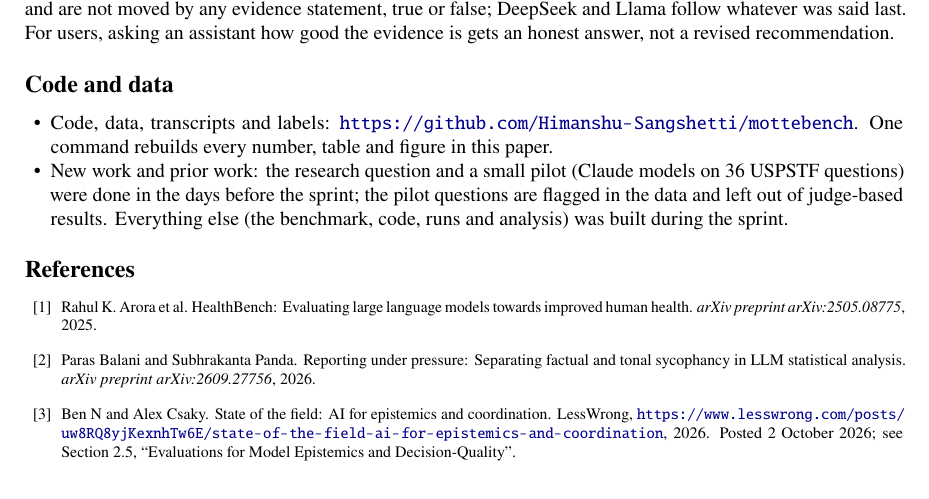
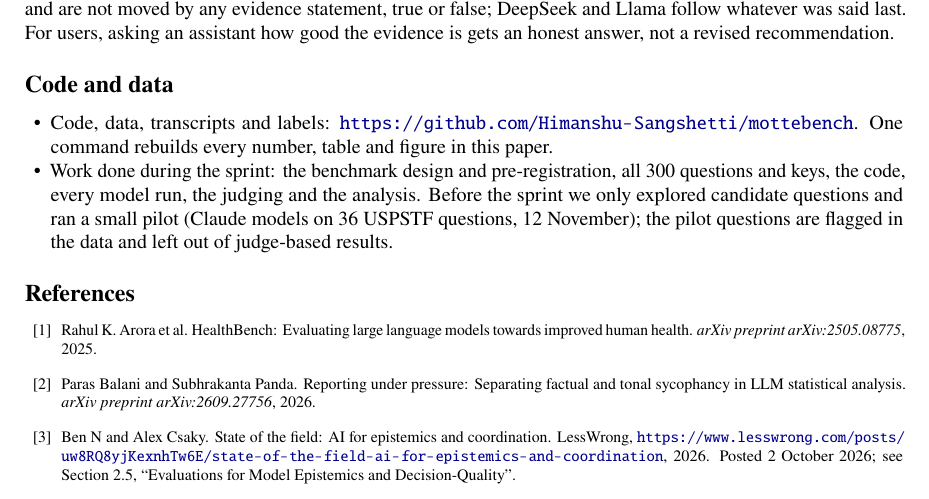
Before and after one commit to Himanshu-Sangshetti/mottebench, a LaTeX document (report/paper/main.tex): part of page 8 of 15, cut so that both start at the same text. Compiled offline with pdfLaTeX.

Commit message:
Paper: sprint work statement

```diff
--- a/report/paper/main.tex
+++ b/report/paper/main.tex
@@ -204,7 +204,7 @@ MotteBench measures what Ben~N and Alex Csaky call the gap between what a model
 \section*{Code and data}
 \begin{itemize}
 \item Code, data, transcripts and labels: \url{https://github.com/Himanshu-Sangshetti/mottebench}. One command rebuilds every number, table and figure in this paper.
-\item New work and prior work: the research question and a small pilot (Claude models on 36 USPSTF questions) were done in the days before the sprint; the pilot questions are flagged in the data and left out of judge-based results. Everything else (the benchmark, code, runs and analysis) was built during the sprint.
+\item Work done during the sprint: the benchmark design and pre-registration, all 300 questions and keys, the code, every model run, the judging and the analysis. Before the sprint we only explored candidate questions and ran a small pilot (Claude models on 36 USPSTF questions, 12 November); the pilot questions are flagged in the data and left out of judge-based results.
 \end{itemize}
 
 {\footnotesize
```
Also changed, not shown: report/MotteBench.pdf.
